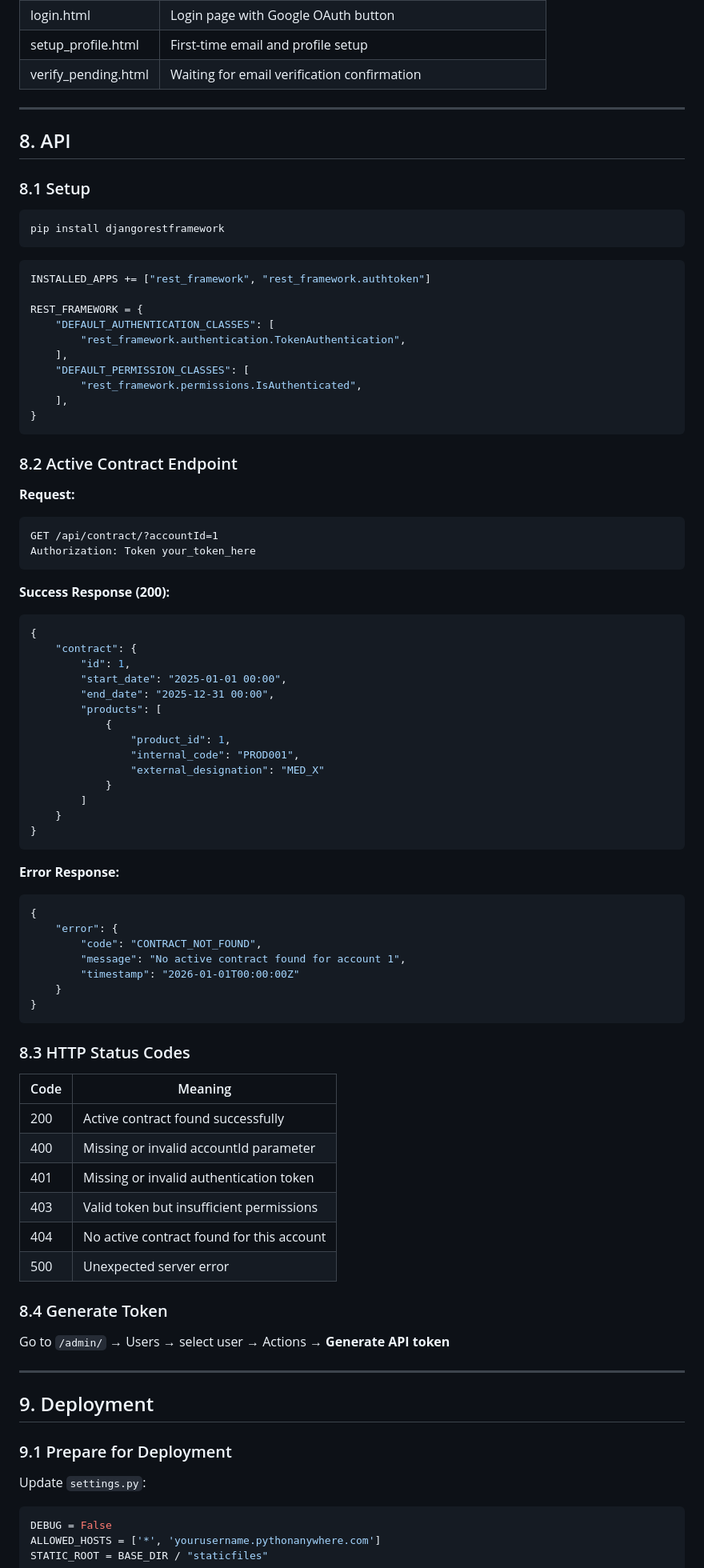
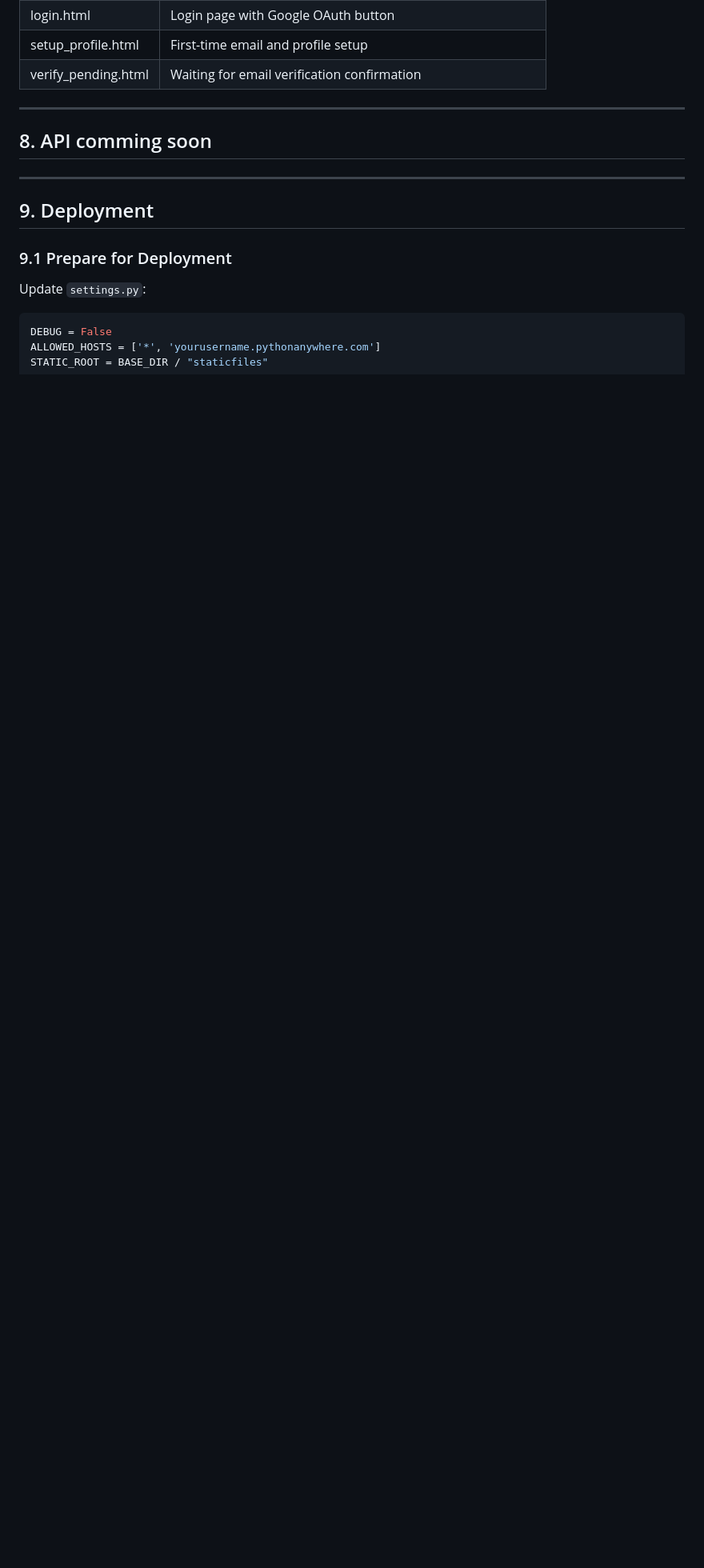
Before and after one commit to khalidbrx-Q/FIDPHA, a Markdown page: README.md, the part around one of its changes. Shown at 80% size. Drawn GitHub-style; blank space fills up the shorter version.

````diff
--- a/README.md
+++ b/README.md
@@ -550,78 +550,7 @@ urlpatterns = [
 
 ---
 
-## 8. API
-
-### 8.1 Setup
-
-```bash
-pip install djangorestframework
-```
-
-```python
-INSTALLED_APPS += ["rest_framework", "rest_framework.authtoken"]
-
-REST_FRAMEWORK = {
-    "DEFAULT_AUTHENTICATION_CLASSES": [
-        "rest_framework.authentication.TokenAuthentication",
-    ],
-    "DEFAULT_PERMISSION_CLASSES": [
-        "rest_framework.permissions.IsAuthenticated",
-    ],
-}
-```
-
-### 8.2 Active Contract Endpoint
-
-**Request:**
-```
-GET /api/contract/?accountId=1
-Authorization: Token your_token_here
-```
-
-**Success Response (200):**
-```json
-{
-    "contract": {
-        "id": 1,
-        "start_date": "2025-01-01 00:00",
-        "end_date": "2025-12-31 00:00",
-        "products": [
-            {
-                "product_id": 1,
-                "internal_code": "PROD001",
-                "external_designation": "MED_X"
-            }
-        ]
-    }
-}
-```
-
-**Error Response:**
-```json
-{
-    "error": {
-        "code": "CONTRACT_NOT_FOUND",
-        "message": "No active contract found for account 1",
-        "timestamp": "2026-01-01T00:00:00Z"
-    }
-}
-```
-
-### 8.3 HTTP Status Codes
-
-| Code | Meaning |
-|------|---------|
-| 200 | Active contract found successfully |
-| 400 | Missing or invalid accountId parameter |
-| 401 | Missing or invalid authentication token |
-| 403 | Valid token but insufficient permissions |
-| 404 | No active contract found for this account |
-| 500 | Unexpected server error |
-
-### 8.4 Generate Token
-
-Go to `/admin/` → Users → select user → Actions → **Generate API token**
+## 8. API comming soon
 
 ---
 
````
Also changed, not shown: other parts of README.md (+1 -61 lines).
